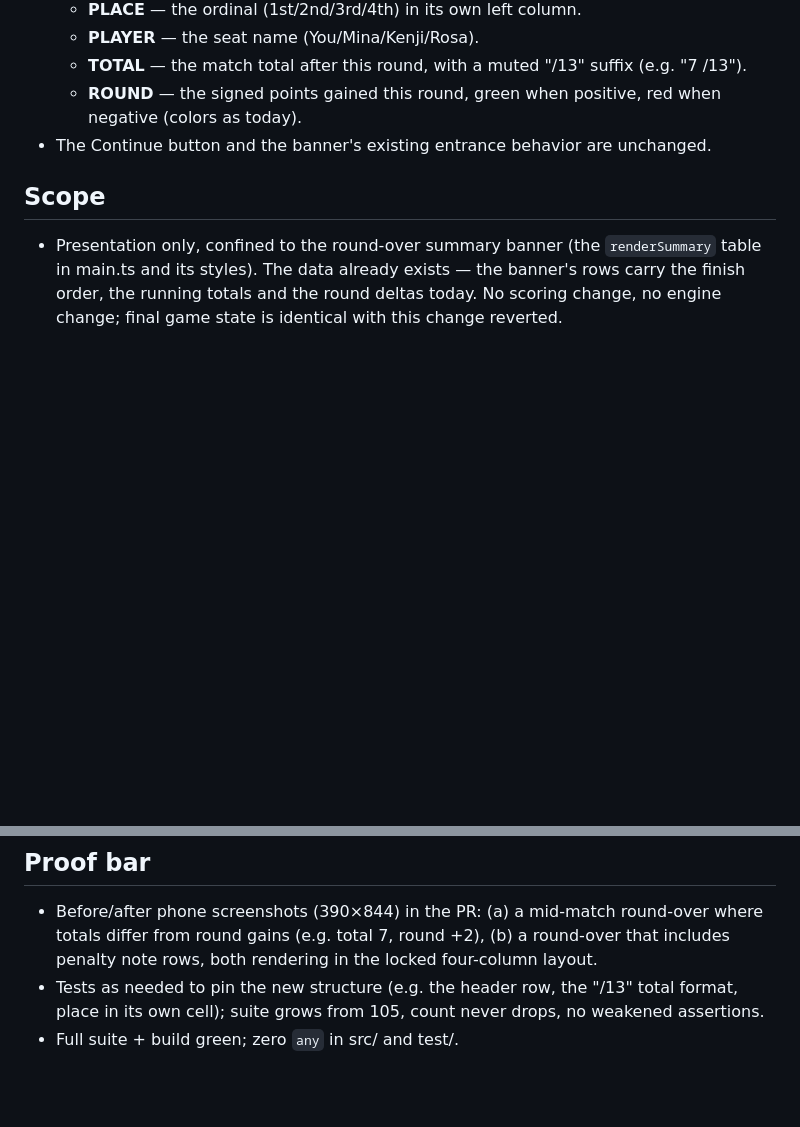
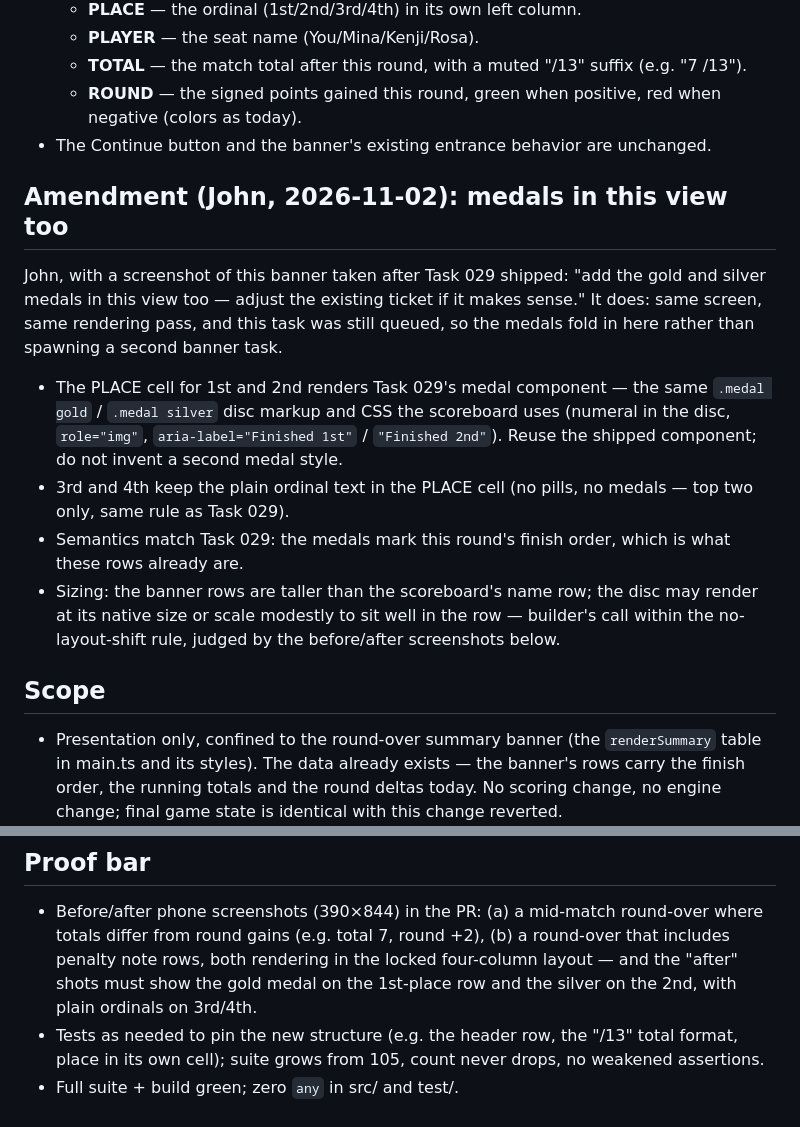
Before and after one commit to Here2Huynh/13-tien-len, a Markdown page: tasks/TASK-032.md, 2 parts joined by grey strips. Drawn GitHub-style; blank space fills up the shorter version.

Commit message:
TASK-032 amendment (John): fold Task 029's gold/silver medals into the round-over banner PLACE column

```diff
--- a/tasks/TASK-032.md
+++ b/tasks/TASK-032.md
@@ -34,6 +34,28 @@ round-over summary banner:
 - The Continue button and the banner's existing entrance behavior are
   unchanged.
 
+## Amendment (John, 2026-11-02): medals in this view too
+
+John, with a screenshot of this banner taken after Task 029 shipped:
+"add the gold and silver medals in this view too — adjust the
+existing ticket if it makes sense." It does: same screen, same
+rendering pass, and this task was still queued, so the medals fold
+in here rather than spawning a second banner task.
+
+- The PLACE cell for 1st and 2nd renders Task 029's medal component —
+  the same `.medal gold` / `.medal silver` disc markup and CSS the
+  scoreboard uses (numeral in the disc, `role="img"`,
+  `aria-label="Finished 1st"` / `"Finished 2nd"`). Reuse the shipped
+  component; do not invent a second medal style.
+- 3rd and 4th keep the plain ordinal text in the PLACE cell (no
+  pills, no medals — top two only, same rule as Task 029).
+- Semantics match Task 029: the medals mark this round's finish
+  order, which is what these rows already are.
+- Sizing: the banner rows are taller than the scoreboard's name row;
+  the disc may render at its native size or scale modestly to sit
+  well in the row — builder's call within the no-layout-shift rule,
+  judged by the before/after screenshots below.
+
 ## Scope
 
 - Presentation only, confined to the round-over summary banner (the
@@ -58,7 +80,9 @@ round-over summary banner:
 - Before/after phone screenshots (390×844) in the PR: (a) a mid-match
   round-over where totals differ from round gains (e.g. total 7, round
   +2), (b) a round-over that includes penalty note rows, both rendering
-  in the locked four-column layout.
+  in the locked four-column layout — and the "after" shots must show
+  the gold medal on the 1st-place row and the silver on the 2nd, with
+  plain ordinals on 3rd/4th.
 - Tests as needed to pin the new structure (e.g. the header row, the
   "/13" total format, place in its own cell); suite grows from 105,
   count never drops, no weakened assertions.
```
